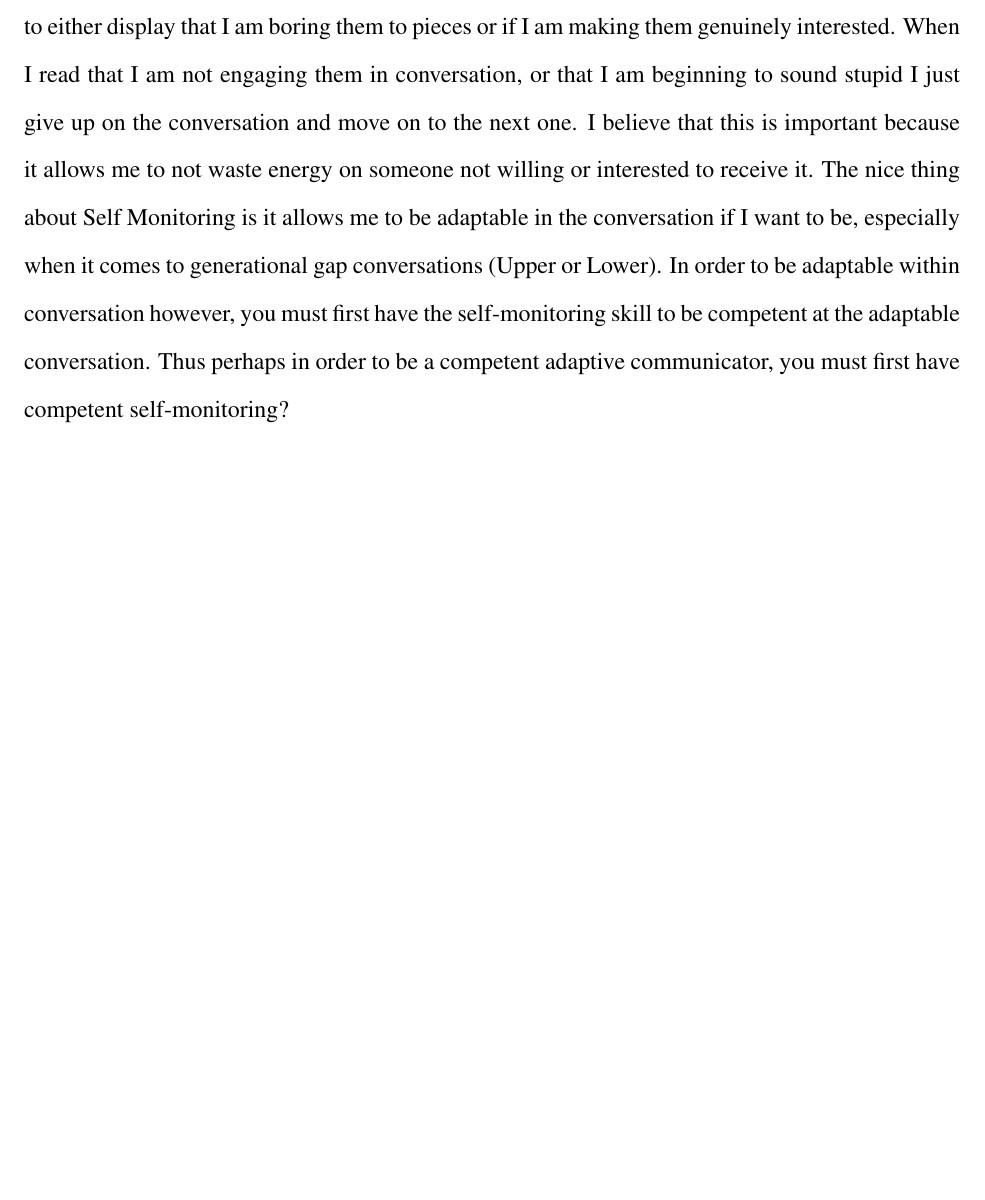
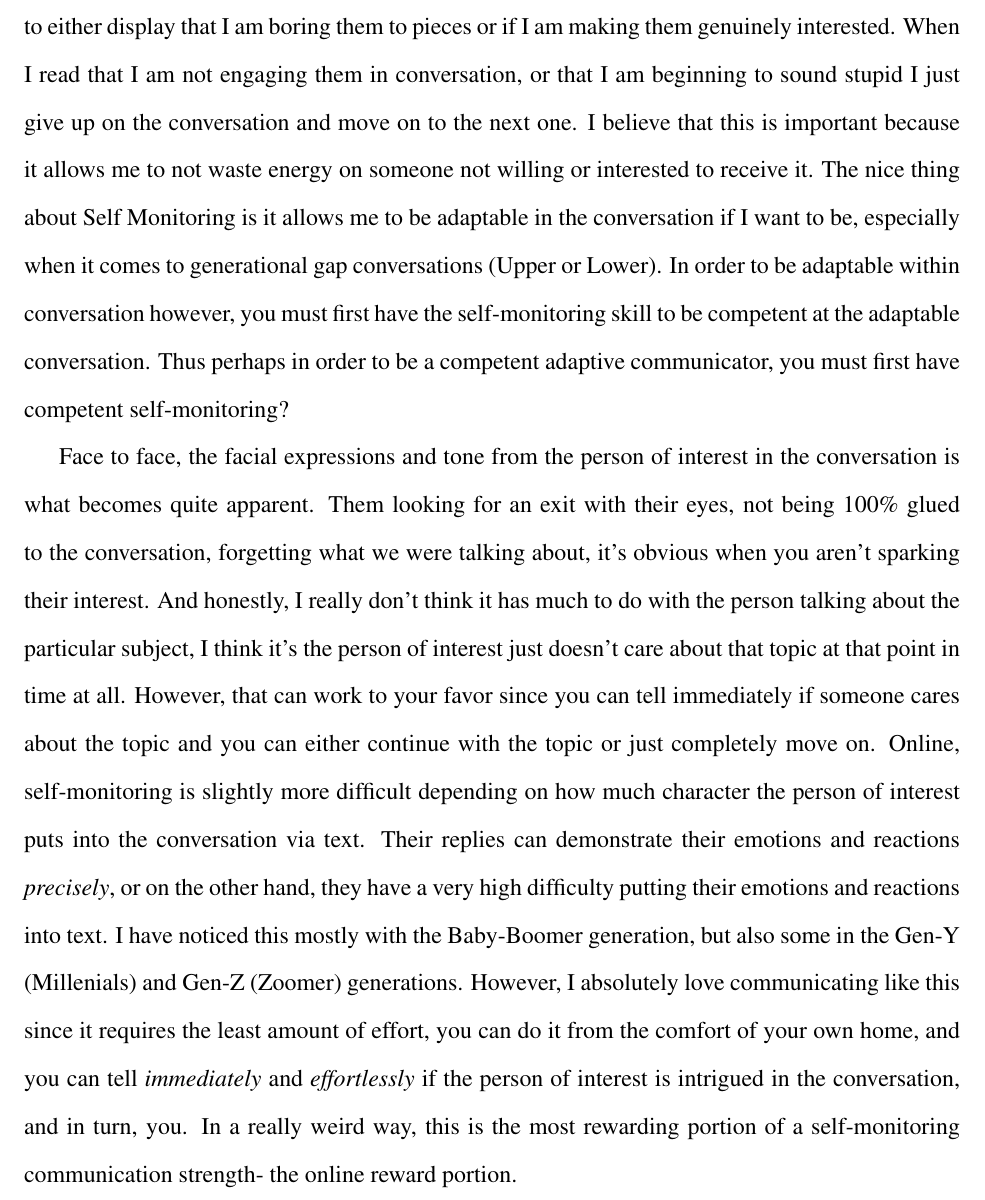
Before and after one commit to HotelLima521/ENMU-Fall-2021, a LaTeX document (COMM/2120 - Interpersonal Communication/Journals/Journal 1.tex): part of the page, cut so that both start at the same text, the shorter picture padded with empty space. Compiled offline with pdfLaTeX.

Commit message:
Update Initial Journal 1

```diff
--- a/COMM/2120 - Interpersonal Communication/Journals/Journal 1.tex
+++ b/COMM/2120 - Interpersonal Communication/Journals/Journal 1.tex
@@ -20,5 +20,7 @@
 Out of the six characteristics of competent communication, I would say that \emph{self-monitoring} would be my single major strength. When mid conversation, I can read faces of people pretty easy to either display that I am boring them to pieces or if I am making them genuinely interested. When I read that I am not engaging them in conversation, or that I am beginning to sound stupid I just give up on the conversation and move on to the next one. I believe that this is important because it allows me to not waste energy on someone not willing or interested to receive it. The nice thing about Self Monitoring is it allows me to be adaptable in the conversation if I want to be, especially when it comes to generational gap conversations (Upper or Lower). In order to be adaptable within conversation however, you must first have the self-monitoring skill to be competent at the adaptable conversation. Thus perhaps in order to be a competent adaptive communicator, you must first have competent self-monitoring?
 % Sarah when you edit this, we may have to break up Paragraphs even further because this assignment is confusing the shit out of me.
 \par
-
+Face to face, the facial expressions and tone from the person of interest in the conversation is what becomes quite apparent. Them looking for an exit with their eyes, not being 100\% glued to the conversation, forgetting what we were talking about, it's obvious when you aren't sparking their interest. And honestly, I really don't think it has much to do with the person talking about the particular subject, I think it's the person of interest just doesn't care about that topic at that point in time at all. However, that can work to your favor since you can tell immediately if someone cares about the topic and you can either continue with the topic or just completely move on.
+% Sarah, at this point I'm four whiskey sours deep and drunk off my ass, good luck with editing
+Online, self-monitoring is slightly more difficult depending on how much character the person of interest puts into the conversation via text. Their replies can demonstrate their emotions and reactions \emph{precisely}, or on the other hand, they have a very high difficulty putting their emotions and reactions into text. I have noticed this mostly with the Baby-Boomer generation, but also some in the Gen-Y (Millenials) and Gen-Z (Zoomer) generations. However, I absolutely love communicating like this since it requires the least amount of effort, you can do it from the comfort of your own home, and you can tell \emph{immediately} and \emph{effortlessly} if the person of interest is intrigued in the conversation, and in turn, you. In a really weird way, this is the most rewarding portion of a self-monitoring communication strength- the online reward portion.
 \end{document}
```
Also changed, not shown: COMM/2120 - Interpersonal Communication/Journals/Journal 1.pdf.
